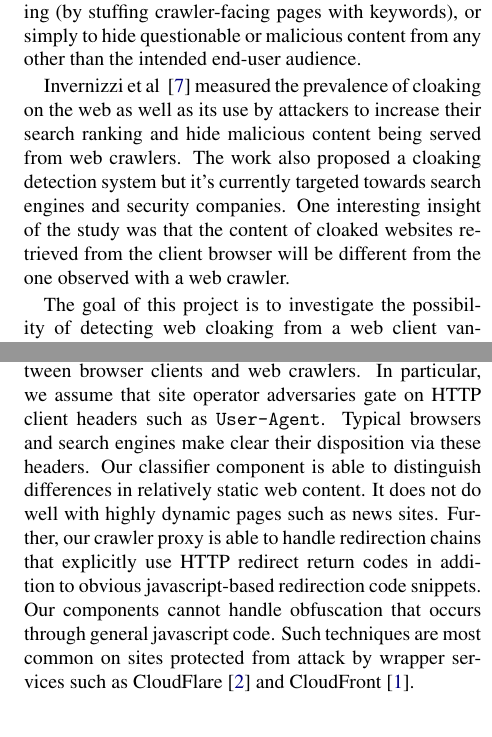
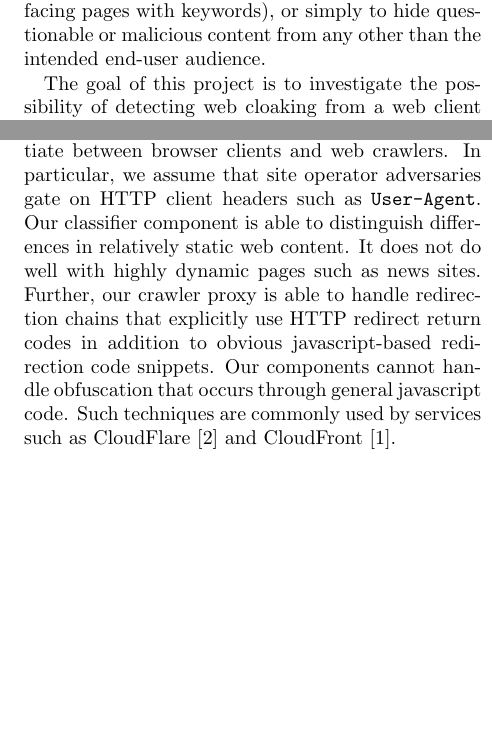
Before and after one commit to anandtri/CS6490_Project, a LaTeX document (Report/report.tex): two parts of the columns of pages 1 and 2 of 5, joined at a grey line, cut so that both start at the same text, the shorter picture padded with empty space. Compiled offline with pdfLaTeX.

Commit message:
Minor nip/tuck.

```diff
--- a/Report/report.tex
+++ b/Report/report.tex
@@ -21,12 +21,13 @@
 Anand Tripathi\\
        atripath@cs.utah.edu
 \and
-Kirk Webb\\
-       kwebb@cs.utah.edu
-\and
 Anmol Vatsa\\
        anvatsa@cs.utah.edu
 }
+\and
+Kirk Webb\\
+       kwebb@cs.utah.edu
+
 \date{Code link: \url{https://github.com/anandtri/CS6490\_Project}\\
 \today}
 
@@ -37,7 +38,7 @@ Anmol Vatsa\\
 \section{Introduction}
 Web cloaking refers to the set of techniques that a web server uses to fingerprint incoming visitors in order to customize page content. An example can be, a website serving optimized pages for small screens. However, cloaking is often misused by miscreants to hide the true nature of malicious sites.  This may be done to improve search ranking (by stuffing crawler-facing pages with keywords), or simply to hide questionable or malicious content from any other than the intended end-user audience.
 
-Invernizzi et al ~\cite{cloak} measured the prevalence of cloaking on the web as well as its use by attackers to increase their search ranking and hide malicious content being served from web crawlers. The work also proposed a cloaking detection system but it's currently targeted towards search engines and security companies. One interesting insight of the study was that the content of cloaked websites retrieved from the client browser will be different from the one observed with a web crawler.
+%Invernizzi et al ~\cite{cloak} measured the prevalence of cloaking on the web as well as its use by attackers to increase their search ranking and hide malicious content being served from web crawlers. The work also proposed a cloaking detection system but it's currently targeted towards search engines and security companies. One interesting insight of the study was that the content of cloaked websites retrieved from the client browser will be different from the one observed with a web crawler.
 
 The goal of this project is to investigate the possibility of detecting web cloaking from a web client vantage point.  We built a browser plug-in that works with other components to detect the use of cloaking by websites; the plug-in blocks and alerts the user on detection. Separately-running crawler proxy and content classification components are invoked by the plug-in.  Figure~\ref{fig:arch} provides a high-level view of our architecture.
 
@@ -59,9 +60,12 @@ Our work is mostly inspired by `Cloak of Visibility' by Invernizzi et al.\cite{c
 `Cloak and Dagger: Dynamics of Web Search Cloaking'\cite{Wang:2011:CDD:2046707.2046763} takes up the study of Web Cloaking over a period of time, tracking popular search keywords and terms over a period of 5 months and determining the expected lifetime of cloaked search results using their custom crawler.
 
 Sunil et al.\cite{sunil2012reputation} proposed a technique of sorting URLs by reputation that could be applied on a crowd-source basis to effectively eliminate further false positives for highly dynamic but community trusted sites.
+
 \section{Adversary Model}
 
-This work operates under the premise that cloaked websites utilize largely simple techniques to differentiate between browser clients and web crawlers. In particular, we assume that site operator adversaries gate on HTTP client headers such as \texttt{User-Agent}.  Typical browsers and search engines make clear their disposition via these headers.  Our classifier component is able to distinguish differences in relatively static web content.  It does not do well with highly dynamic pages such as news sites.  Further, our crawler proxy is able to handle redirection chains that explicitly use HTTP redirect return codes in addition to obvious javascript-based redirection code snippets.  Our components cannot handle obfuscation that occurs through general javascript code.  Such techniques are most common on sites protected from attack by wrapper services such as CloudFlare~\cite{cloudflare} and CloudFront~\cite{cloudfront}.
+This work operates under the premise that cloaked websites utilize largely simple techniques to differentiate between browser clients and web crawlers. In particular, we assume that site operator adversaries gate on HTTP client headers such as \texttt{User-Agent}.
+%Typical browsers and search engines make clear their disposition via these headers.
+Our classifier component is able to distinguish differences in relatively static web content.  It does not do well with highly dynamic pages such as news sites.  Further, our crawler proxy is able to handle redirection chains that explicitly use HTTP redirect return codes in addition to obvious javascript-based redirection code snippets.  Our components cannot handle obfuscation that occurs through general javascript code.  Such techniques are commonly used by services such as CloudFlare~\cite{cloudflare} and CloudFront~\cite{cloudfront}.
 
 \section{Methodology}
 
```
Also changed, not shown: Report/report.tex (2 more changed lines).
